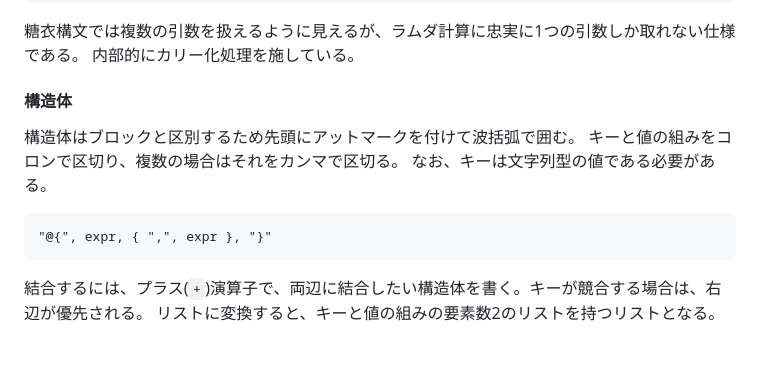
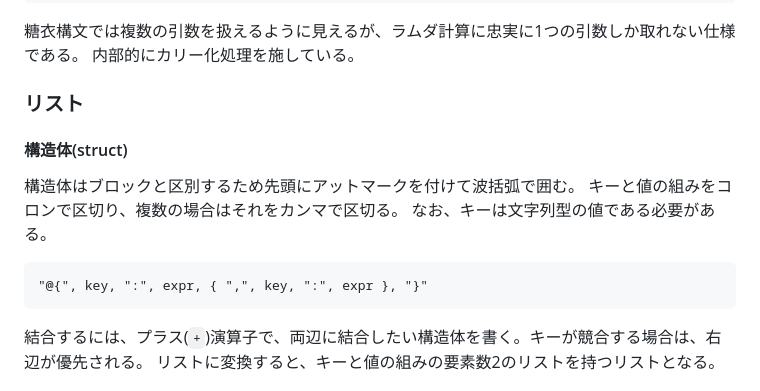
Before and after one commit to KajizukaTaichi/lamuta, a Markdown page: SPEC.md, the part around the change. Rendered like a GitHub page; blank space fills up the shorter version.

````diff
--- a/SPEC.md
+++ b/SPEC.md
@@ -39,12 +39,16 @@
 糖衣構文では複数の引数を扱えるように見えるが、ラムダ計算に忠実に1つの引数しか取れない仕様である。
 内部的にカリー化処理を施している。
 
-#### 構造体
+### リスト
+
+
+
+#### 構造体(struct)
 構造体はブロックと区別するため先頭にアットマークを付けて波括弧で囲む。
 キーと値の組みをコロンで区切り、複数の場合はそれをカンマで区切る。
 なお、キーは文字列型の値である必要がある。
 ```ebnf
-"@{", expr, { ",", expr }, "}"
+"@{", key, ":", expr, { ",", key, ":", expr }, "}"
 ```
 
 結合するには、プラス(`+`)演算子で、両辺に結合したい構造体を書く。キーが競合する場合は、右辺が優先される。
````
